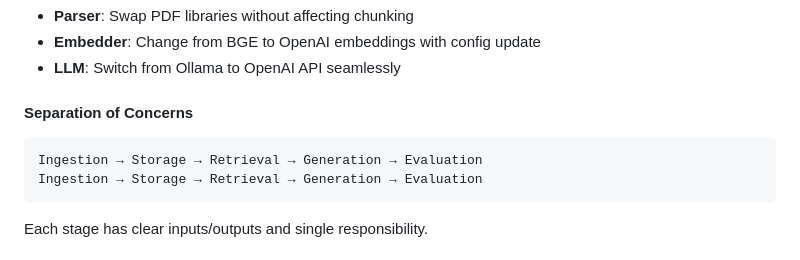
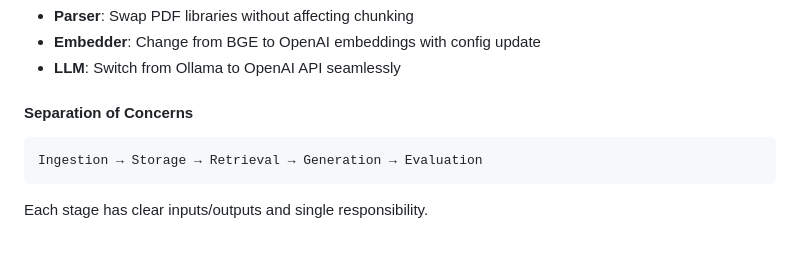
Before and after one commit to satyaki-mitra/docu-vault-ai, a Markdown page: README.md, the part around the change. GitHub-like rendering.

Commit message:
Fix formatting issue in README.md

````diff
--- a/README.md
+++ b/README.md
@@ -220,7 +220,6 @@ Each component is independent and replaceable:
 
 #### **Separation of Concerns**
 ```
-Ingestion → Storage → Retrieval → Generation → Evaluation
 Ingestion → Storage → Retrieval → Generation → Evaluation
 ```
 Each stage has clear inputs/outputs and single responsibility.
````
